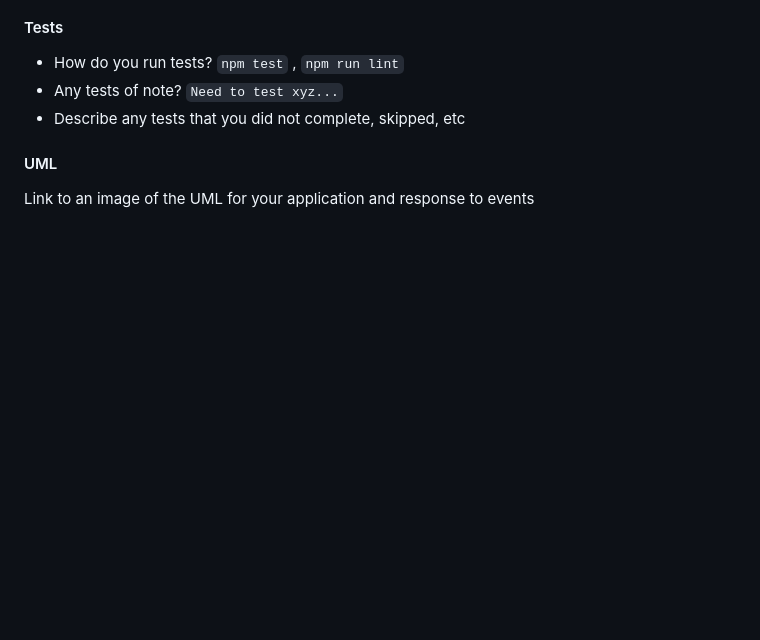
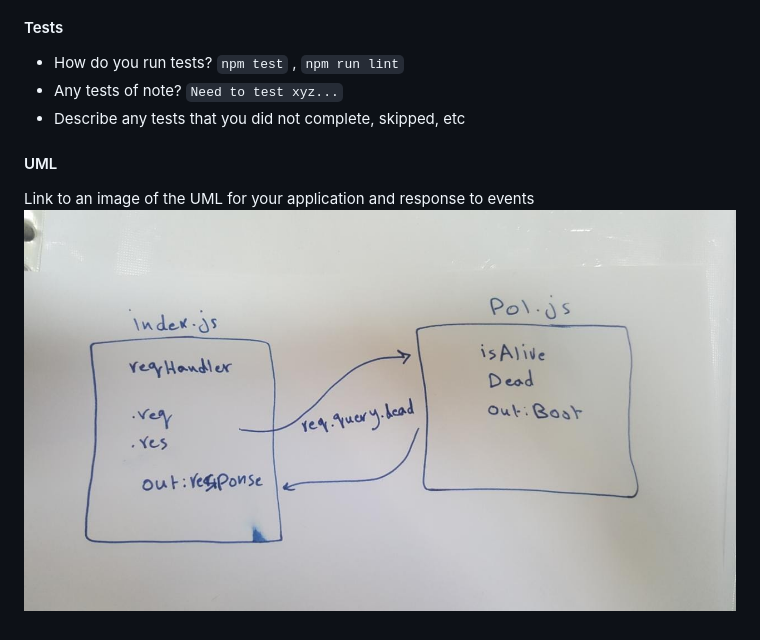
Before and after one commit to 401-advanced-javascript-anas/lab-00, a Markdown page: README.md, the part around the change. GitHub-like rendering; pictures changed too: assests/yy.jpg (added); blank space fills up the shorter version.

```diff
--- a/README.md
+++ b/README.md
@@ -44,3 +44,4 @@ i.e.
 #### UML
 
 Link to an image of the UML for your application and response to events
+![white board](./assests/yy.jpg)
```
